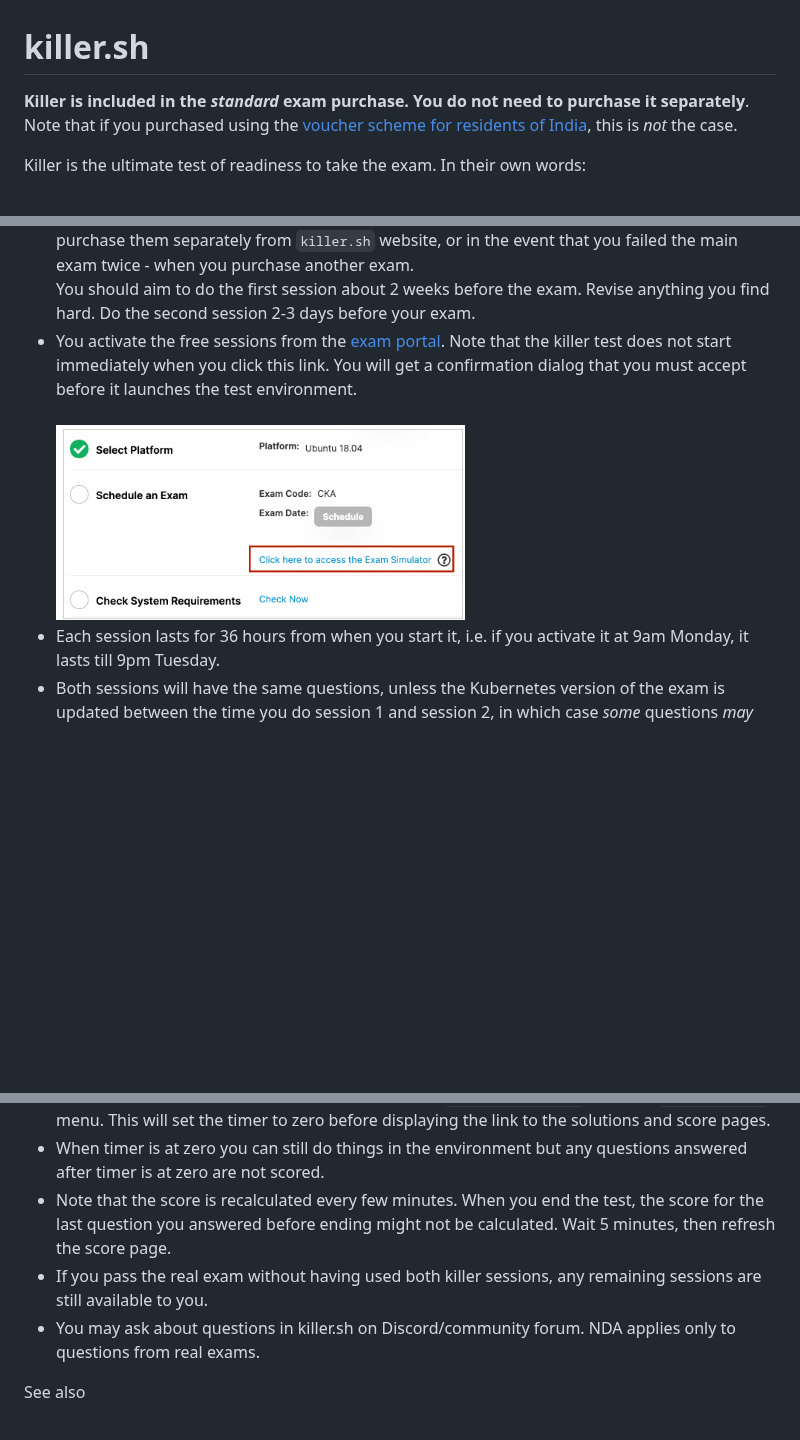
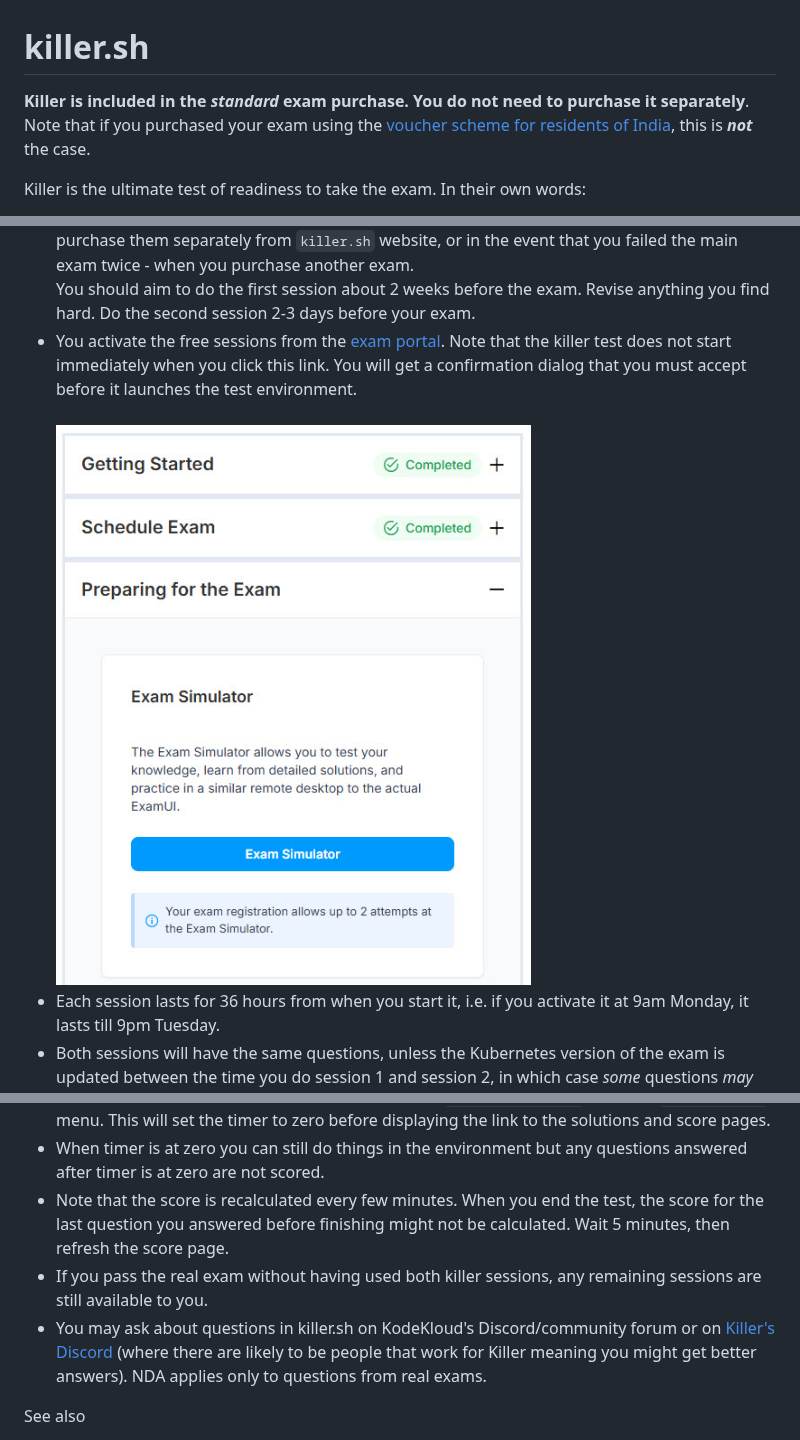
Before and after one commit to kodekloudhub/community-faq, a Markdown page: docs/killer-sh.md, 3 parts joined by grey strips. Rendered like a GitHub page; pictures changed too: img/killer.jpg; blank space fills up the shorter version.

Commit message:
Update killer instructions

```diff
--- a/docs/killer-sh.md
+++ b/docs/killer-sh.md
@@ -1,6 +1,6 @@
 # killer.sh
 
-**Killer is included in the *standard* exam purchase. You do not need to purchase it separately**. Note that if you purchased using the [voucher scheme for residents of India](./exam-vouchers.md), this is *not* the case.
+**Killer is included in the *standard* exam purchase. You do not need to purchase it separately**. Note that if you purchased your exam using the [voucher scheme for residents of India](./exam-vouchers.md), this is ***not*** the case.
 
 Killer is the ultimate test of readiness to take the exam. In their own words:
 
@@ -24,9 +24,9 @@ Aim to score more than 90% with time to spare.
 * At the end of the two hour test duration, a link to the solutions and score page appears at the top of the question pane.
 * If you finish early, you can end the test by selecting `Solutions & Score` from the `Exam Controls` menu. This will set the timer to zero before displaying the link to the solutions and score pages.
 * When timer is at zero you can still do things in the environment but any questions answered after timer is at zero are not scored.
-* Note that the score is recalculated every few minutes. When you end the test, the score for the last question you answered before ending might not be calculated. Wait 5 minutes, then refresh the score page.
+* Note that the score is recalculated every few minutes. When you end the test, the score for the last question you answered before finishing might not be calculated. Wait 5 minutes, then refresh the score page.
 * If you pass the real exam without having used both killer sessions, any remaining sessions are still available to you.
-* You may ask about questions in killer.sh on Discord/community forum. NDA applies only to questions from real exams.
+* You may ask about questions in killer.sh on KodeKloud's Discord/community forum or on [Killer's Discord](https://killer.sh/discord) (where there are likely to be people that work for Killer meaning you might get better answers). NDA applies only to questions from real exams.
 
 See also
 * [Complete killer.sh FAQ](https://killer.sh/faq)
```
